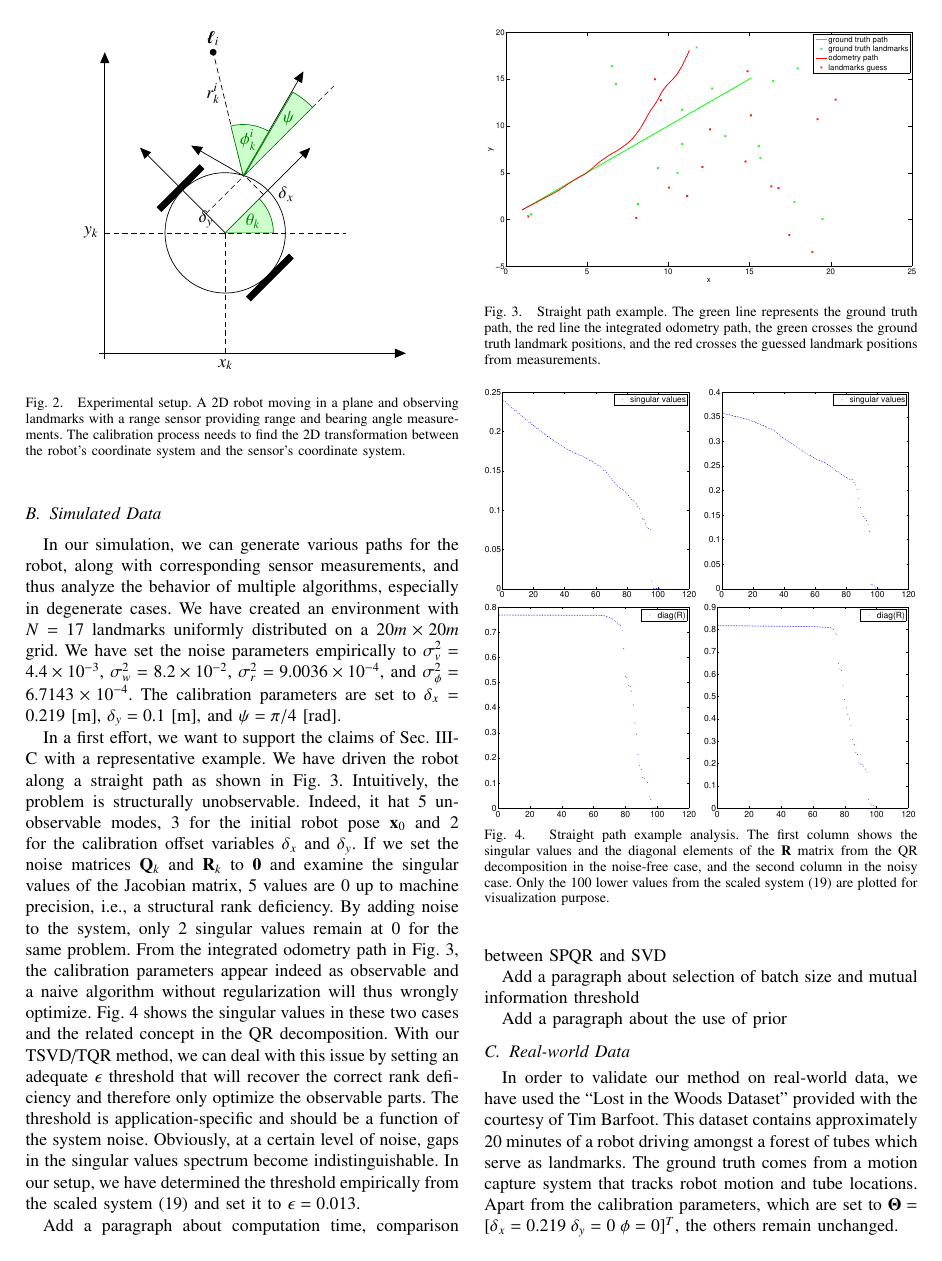
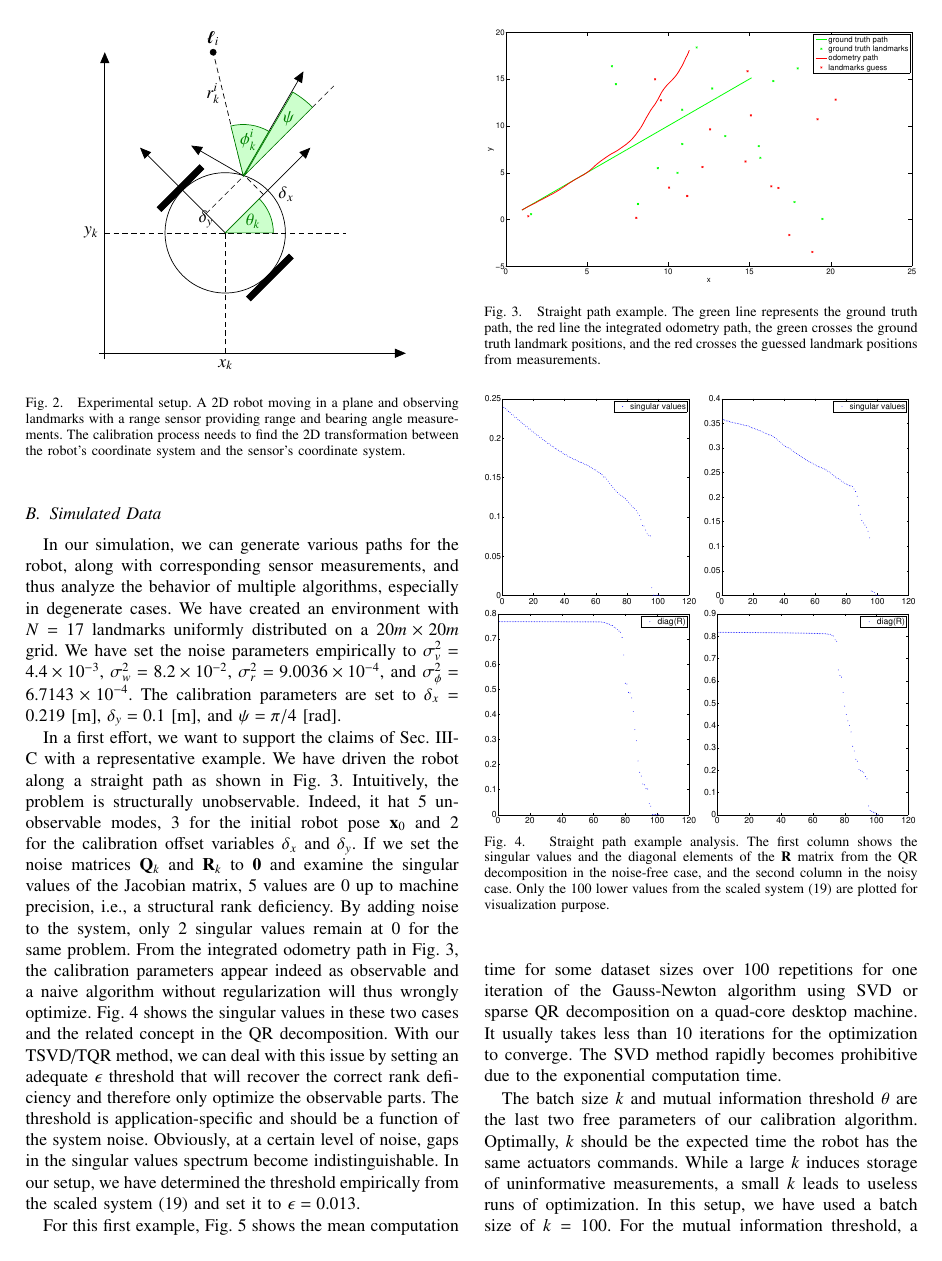
Before and after one commit to jmaye/self-calib, a LaTeX paper (papers/ivs13/main.tex, which reads papers/ivs13/src/experiments.tex): page 6 of 7. Compiled offline with pdfLaTeX.

Commit message:
update paper

```diff
--- a/papers/ivs13/src/experiments.tex
+++ b/papers/ivs13/src/experiments.tex
@@ -229,6 +229,10 @@ determined the threshold empirically from the scaled system
 \label{fig:straight-path-analysis}
 \end{figure}
 
-Add a paragraph about computation time, comparison between SPQR and SVD
+For this first example, Fig.~\ref{fig:straight-path-time} shows the mean
+computation time for some dataset sizes over 100 repetitions for one iteration
+of the Gauss-Newton algorithm using SVD or sparse QR decomposition on a
+quad-core desktop machine. It usually takes less than 10 iterations for the
+optimization to converge. The SVD method rapidly becomes prohibitive due to the
+exponential computation time.
 
-Add a paragraph about selection of batch size and mutual information threshold
@@ -235,2 +242,11 @@ Add a paragraph about selection of batch size and mutual information threshold
+\caption{Mean computation time over 100 repetitions for one step of
+  optimization using SVD and sparse QR decomposition.}
+\label{fig:straight-path-time}
+\end{figure}
 
-Add a paragraph about the use of prior
+The batch size $k$ and mutual information threshold $\theta$ are the last two
+free parameters of our calibration algorithm. Optimally, $k$ should be the
+expected time the robot has the same actuators commands. While a large $k$
+induces storage of uninformative measurements, a small $k$ leads to useless
+runs of optimization. In this setup, we have used a batch size of $k=100$. For
+the mutual information threshold, a small $\theta$ will keep most of the
```
Also changed, not shown: papers/ivs13/src/model.tex (+2 -2 lines), papers/ivs13/fig/straight-path-time.eps (added), papers/ivs13/src/experiments.tex (51 more changed lines).
